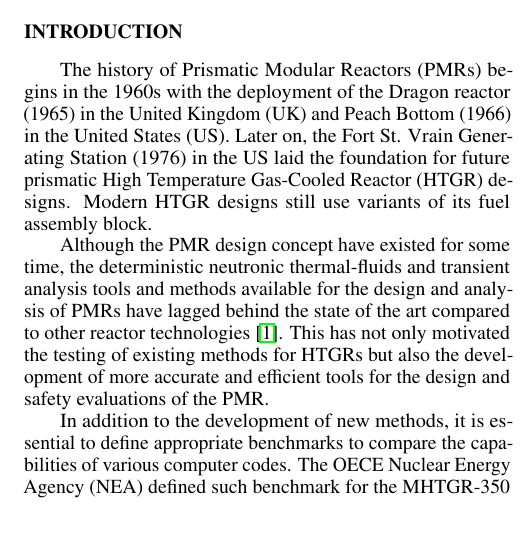
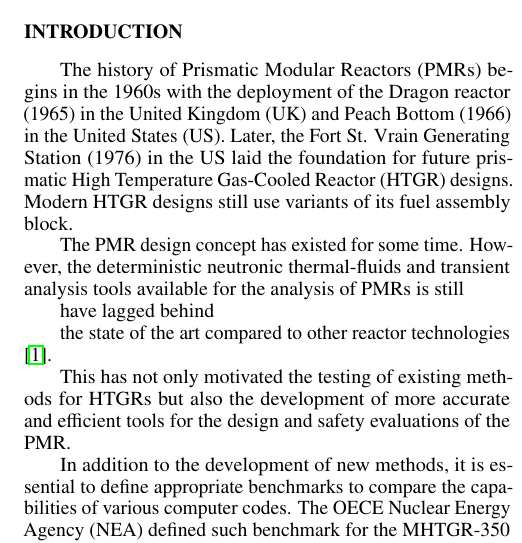
Before and after one commit to robfairh/2020-fairhurst-ans-winter, a LaTeX document (abstract.tex): part of one column of page 1 of 3, cut so that both start at the same text. Compiled offline with pdfLaTeX.

Commit message:
adds preliminar background info

```diff
--- a/abstract.tex
+++ b/abstract.tex
@@ -60,10 +60,16 @@ In order to do it, we will conduct Phase I: Exercise 1 of the OECD/NEA MHTGR-350
 \section{Introduction}
 
 The history of \glspl{PMR} begins in the 1960s with the deployment of the Dragon reactor (1965) in the \gls{UK} and Peach Bottom (1966) in the \gls{US}.
-Later on, the Fort St. Vrain Generating Station (1976) in the \gls{US} laid the foundation for future prismatic \gls{HTGR} designs.
+Later, the Fort St. Vrain Generating Station (1976) in the \gls{US} laid the foundation for future prismatic \gls{HTGR} designs.
 Modern \gls{HTGR} designs still use variants of its fuel assembly block.
 
-Although the \gls{PMR} design concept have existed for some time, the deterministic neutronic thermal-fluids and transient analysis tools and methods available for the  design and analysis of \glspl{PMR} have lagged behind the state of the art compared to other reactor technologies \cite{oecd_nea_benchmark_2017}.
+The \gls{PMR} design concept has existed for some time.
+However, the deterministic neutronic thermal-fluids and transient analysis tools available for the analysis of \glspl{PMR} is still
+
+have lagged behind
+
+ the state of the art compared to other reactor technologies \cite{oecd_nea_benchmark_2017}.
+
 This has not only motivated the testing of existing methods for \glspl{HTGR} but also the development of more accurate and efficient tools for the design and safety evaluations of the \gls{PMR}.
 
 In addition to the development of new methods, it is essential to define appropriate benchmarks to compare the capabilities of various computer codes.
```
Also changed, not shown: 1 other file.
